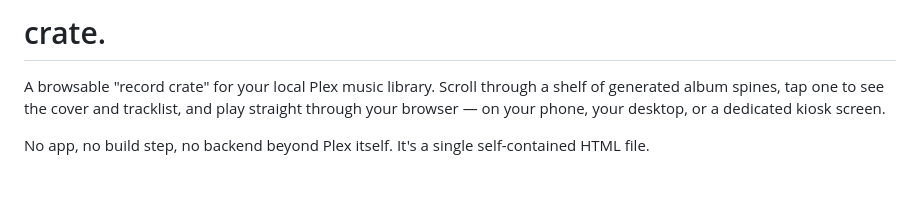
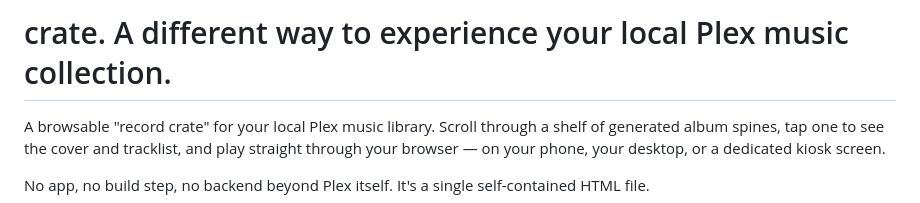
Before and after one commit to tommfy/crate-plex-album-flow, a Markdown page: README.md, the part around the change. Drawn GitHub-style; blank space fills up the shorter version.

Commit message:
Enhance project description in README
Updated README to provide a clearer description of the project.

```diff
--- a/README.md
+++ b/README.md
@@ -1,4 +1,4 @@
-# crate.
+# crate. A different way to experience your local Plex music collection.
 
 A browsable "record crate" for your local Plex music library. Scroll through a shelf of generated album spines, tap one to see the cover and tracklist, and play straight through your browser — on your phone, your desktop, or a dedicated kiosk screen.
 
```
